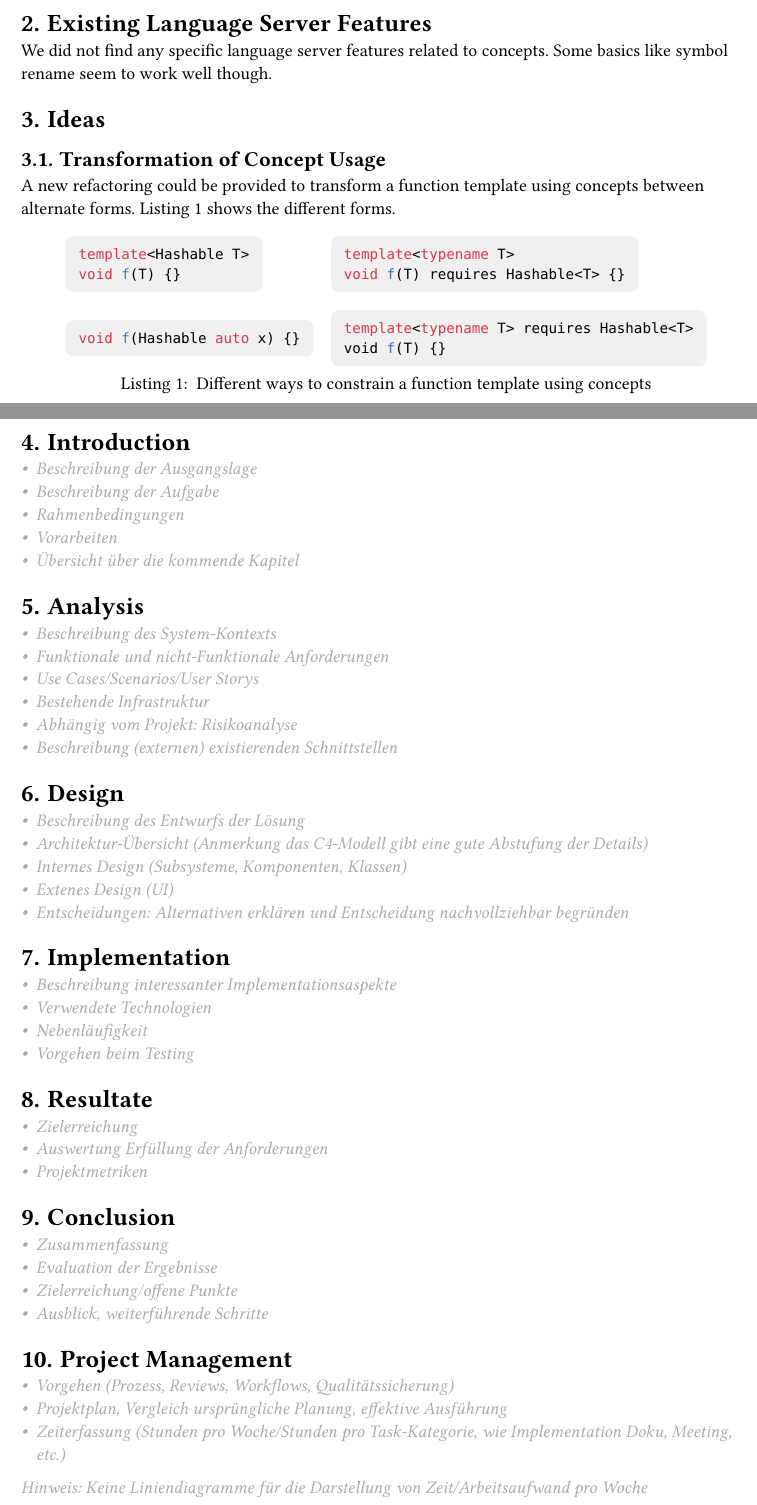
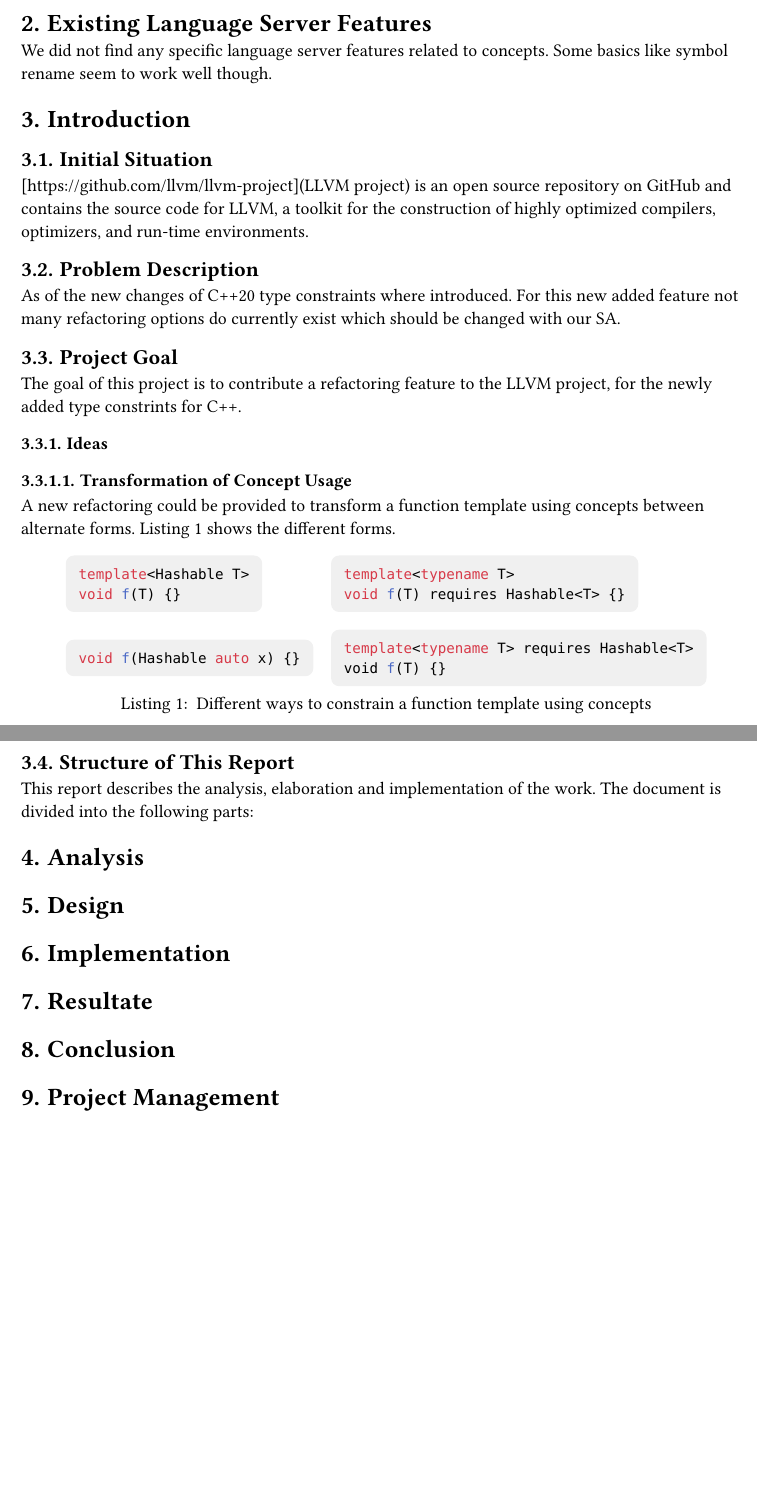
Before and after one commit to sa-concept-refactoring/doc, a Typst document (main.typ): two parts of pages 4 and 5 of 11, joined at a grey line, cut so that both start at the same text, the shorter picture padded with empty space. Compiled offline with Typst 0.15.

Commit message:
commented instructions, moved idea to 'Project Goals', started writing 'Instruction' chapter

```diff
--- a/main.typ
+++ b/main.typ
@@ -51,9 +46,28 @@ The language server features were tested using Visual Studio Code and the clangd
 We did not find any specific language server features related to concepts.
 Some basics like symbol rename seem to work well though.
 
-= Ideas
 
-== Transformation of Concept Usage
+= Introduction
+
+// - Beschreibung der Ausgangslage
+// - Beschreibung der Aufgabe
+// - Rahmenbedingungen
+// - Vorarbeiten
+// - Übersicht über die kommende Kapitel
+
+== Initial Situation
+[https://github.com/llvm/llvm-project](LLVM project) is an open source repository on GitHub and contains the source code for LLVM, a toolkit for the construction of highly optimized compilers, optimizers, and run-time environments.
+
+== Problem Description
+As of the new changes of C++20 type constraints where introduced.
+For this new added feature not many refactoring options do currently exist which should be changed with our SA.
+
+== Project Goal
+The goal of this project is to contribute a refactoring feature to the LLVM project, for the newly added type constrints for C++.
+
+=== Ideas
+
+==== Transformation of Concept Usage
 
 A new refactoring could be provided to transform a function template using concepts between alternate forms.
 @transformation_idea_listing shows the different forms.
@@ -93,71 +107,55 @@ A new refactoring could be provided to transform a function template using conce
 
 #pagebreak()
 
-= Introduction
 
-#emph(text(gray)[
--  Beschreibung der Ausgangslage
-- Beschreibung der Aufgabe
-- Rahmenbedingungen
-- Vorarbeiten
-- Übersicht über die kommende Kapitel
-])
+== Structure of This Report
+This report describes the analysis, elaboration and implementation of the work. The document is divided into the following parts:
+
+// TODO descibe chapers
 
 = Analysis
 
-#emph(text(gray)[
-- Beschreibung des System-Kontexts
-- Funktionale und nicht-Funktionale Anforderungen
-- Use Cases/Scenarios/User Storys
-- Bestehende Infrastruktur
-- Abhängig vom Projekt: Risikoanalyse
-- Beschreibung (externen) existierenden Schnittstellen
-])
+// - Beschreibung des System-Kontexts
+// - Funktionale und nicht-Funktionale Anforderungen
+// - Use Cases/Scenarios/User Storys
+// - Bestehende Infrastruktur
+// - Abhängig vom Projekt: Risikoanalyse
+// - Beschreibung (externen) existierenden Schnittstellen
 
 = Design
 
-#emph(text(gray)[
-- Beschreibung des Entwurfs der Lösung
-- Architektur-Übersicht (Anmerkung das C4-Modell gibt eine gute Abstufung der Details)
-- Internes Design (Subsysteme, Komponenten, Klassen)
-- Extenes Design (UI)
-- Entscheidungen: Alternativen erklären und Entscheidung nachvollziehbar begründen
-])
+// - Beschreibung des Entwurfs der Lösung
+// - Architektur-Übersicht (Anmerkung das C4-Modell gibt eine gute Abstufung der Details)
+// - Internes Design (Subsysteme, Komponenten, Klassen)
+// - Extenes Design (UI)
+// - Entscheidungen: Alternativen erklären und Entscheidung nachvollziehbar begründen
 
 = Implementation
 
-#emph(text(gray)[
-- Beschreibung interessanter Implementationsaspekte
-- Verwendete Technologien
-- Nebenläufigkeit
-- Vorgehen beim Testing
-])
+// - Beschreibung interessanter Implementationsaspekte
+// - Verwendete Technologien
+// - Nebenläufigkeit
+// - Vorgehen beim Testing
 
 = Resultate
 
-#emph(text(gray)[
-- Zielerreichung
-- Auswertung Erfüllung der Anforderungen
-- Projektmetriken
-])
+// - Zielerreichung
+// - Auswertung Erfüllung der Anforderungen
+// - Projektmetriken
 
 = Conclusion
 
-#emph(text(gray)[
-- Zusammenfassung
-- Evaluation der Ergebnisse
-- Zielerreichung/offene Punkte
-- Ausblick, weiterführende Schritte
-])
+// - Zusammenfassung
+// - Evaluation der Ergebnisse
+// - Zielerreichung/offene Punkte
+// - Ausblick, weiterführende Schritte
 
 = Project Management
 
-#emph(text(gray)[
-- Vorgehen (Prozess, Reviews, Workflows, Qualitätssicherung)
-- Projektplan, Vergleich ursprüngliche Planung, effektive Ausführung
-- Zeiterfassung (Stunden pro Woche/Stunden pro Task-Kategorie, wie Implementation Doku, Meeting, etc.)
-Hinweis: Keine Liniendiagramme für die Darstellung von Zeit/Arbeitsaufwand pro Woche
-])
+// - Vorgehen (Prozess, Reviews, Workflows, Qualitätssicherung)
+// - Projektplan, Vergleich ursprüngliche Planung, effektive Ausführung
+// - Zeiterfassung (Stunden pro Woche/Stunden pro Task-Kategorie, wie Implementation Doku, Meeting, etc.)
+// Hinweis: Keine Liniendiagramme für die Darstellung von Zeit/Arbeitsaufwand pro Woche
 
 #pagebreak()
 #set heading(numbering: none)
```
Also changed, not shown: main.typ (41 more changed lines).
